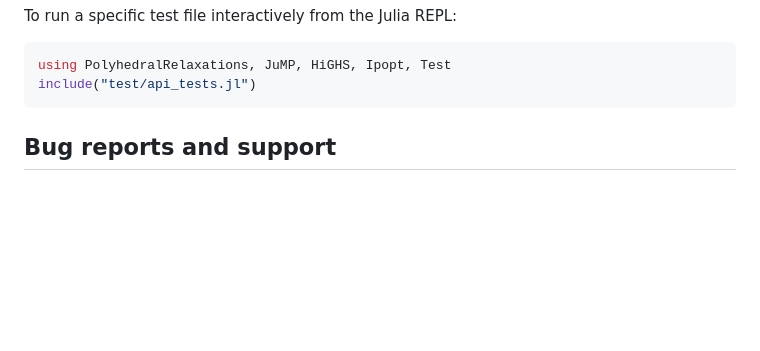
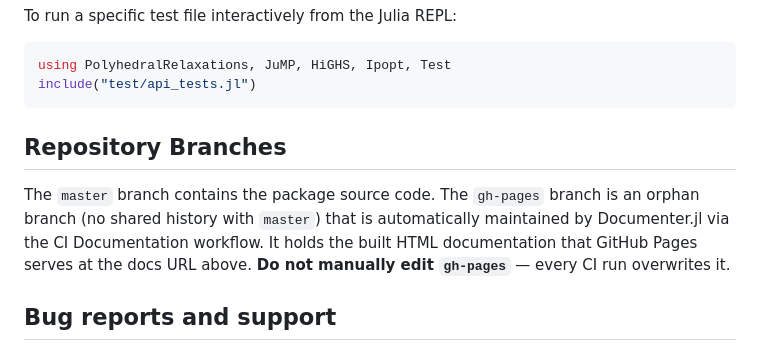
Before and after one commit to sujeevraja/PolyhedralRelaxations.jl, a Markdown page: README.md, the part around one of its changes. Rendered like a GitHub page; blank space fills up the shorter version.

Commit message:
docs: fix badge URL and document gh-pages branch
Fix docs-url badge pointing to wrong project (GasTranSim.jl).
Add Repository Branches section explaining the gh-pages orphan branch.

````diff
--- a/README.md
+++ b/README.md
@@ -32,6 +32,10 @@ To run a specific test file interactively from the Julia REPL:
 using PolyhedralRelaxations, JuMP, HiGHS, Ipopt, Test
 include("test/api_tests.jl")
 ```
+
+## Repository Branches
+
+The `master` branch contains the package source code. The `gh-pages` branch is an orphan branch (no shared history with `master`) that is automatically maintained by Documenter.jl via the CI Documentation workflow. It holds the built HTML documentation that GitHub Pages serves at the docs URL above. **Do not manually edit `gh-pages`** — every CI run overwrites it.
 
 ## Bug reports and support
 
````
Also changed, not shown: other parts of README.md (+1 -1 lines).
